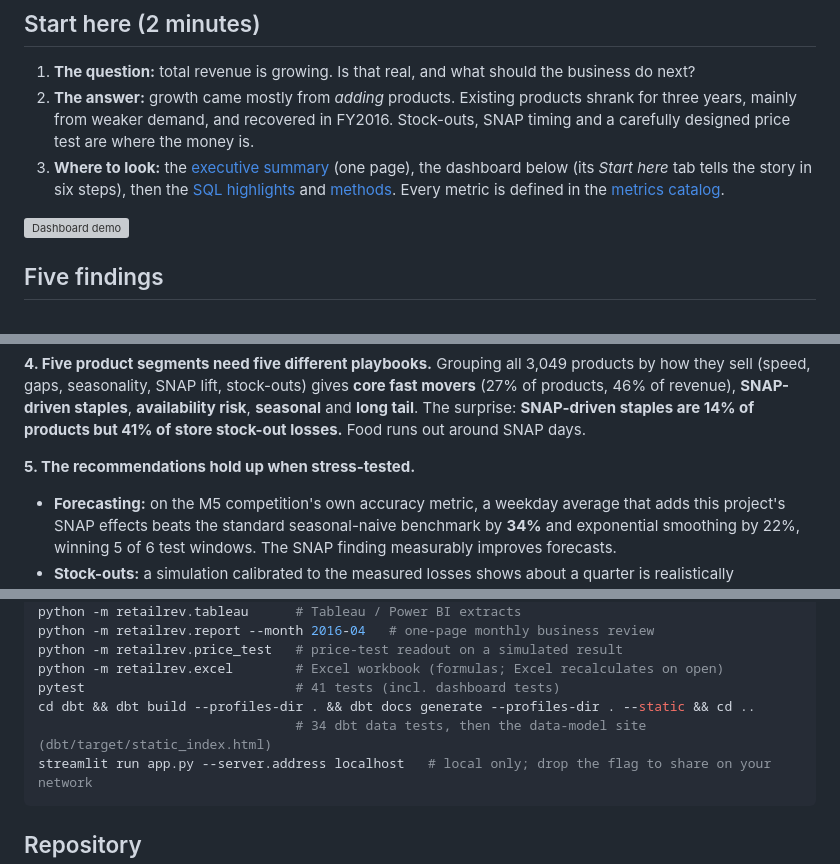
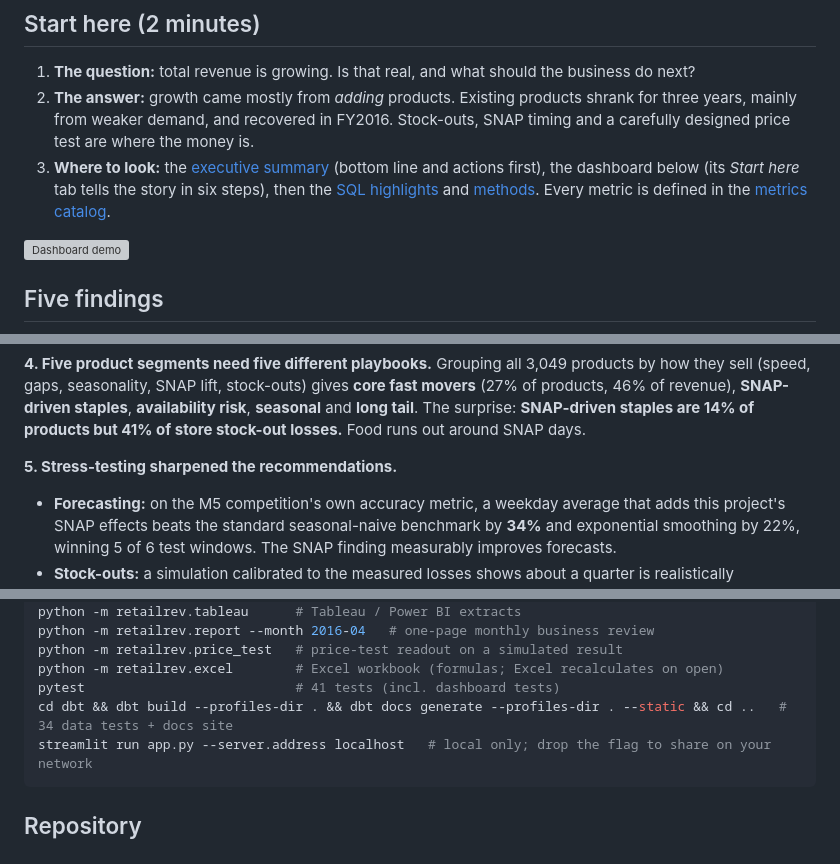
Before and after one commit to MaxListon/walmart-revenue-analytics, a Markdown page: README.md, 3 parts joined by grey strips. Rendered like a GitHub page; grey boxes are pictures that could not be loaded.

````diff
--- a/README.md
+++ b/README.md
@@ -7,7 +7,7 @@
 ## Start here (2 minutes)
 1. **The question:** total revenue is growing. Is that real, and what should the business do next?
 2. **The answer:** growth came mostly from *adding* products. Existing products shrank for three years, mainly from weaker demand, and recovered in FY2016. Stock-outs, SNAP timing and a carefully designed price test are where the money is.
-3. **Where to look:** the [executive summary](reports/executive_summary.md) (one page), the dashboard below (its *Start here* tab tells the story in six steps), then the [SQL highlights](#sql-highlights) and [methods](#whats-in-the-analysis). Every metric is defined in the [metrics catalog](docs/metrics_catalog.md).
+3. **Where to look:** the [executive summary](reports/executive_summary.md) (bottom line and actions first), the dashboard below (its *Start here* tab tells the story in six steps), then the [SQL highlights](#sql-highlights) and [methods](#whats-in-the-analysis). Every metric is defined in the [metrics catalog](docs/metrics_catalog.md).
 
 ![Dashboard demo](reports/figures/dashboard_demo.gif)
 
@@ -26,7 +26,7 @@
 
 **4. Five product segments need five different playbooks.** Grouping all 3,049 products by how they sell (speed, gaps, seasonality, SNAP lift, stock-outs) gives **core fast movers** (27% of products, 46% of revenue), **SNAP-driven staples**, **availability risk**, **seasonal** and **long tail**. The surprise: **SNAP-driven staples are 14% of products but 41% of store stock-out losses.** Food runs out around SNAP days.
 
-**5. The recommendations hold up when stress-tested.**
+**5. Stress-testing sharpened the recommendations.**
 - **Forecasting:** on the M5 competition's own accuracy metric, a weekday average that adds this project's SNAP effects beats the standard seasonal-naive benchmark by **34%** and exponential smoothing by 22%, winning 5 of 6 test windows. The SNAP finding measurably improves forecasts.
 - **Stock-outs:** a simulation calibrated to the measured losses shows about a quarter is realistically recoverable (**≈$0.2M a year**, not the full $0.79M) for a modest rise in safety stock; SNAP-aware ordering trims staples' losses at no extra inventory.
 - **Launches:** a product's **first-month revenue per store-week** already ranks future top sellers well (AUC 0.92; its top-20% picks become top sellers 71% of the time vs 19% at random). A fuller model adds nothing.
@@ -138,8 +138,7 @@ python -m retailrev.report --month 2016-04   # one-page monthly business review
 python -m retailrev.price_test   # price-test readout on a simulated result
 python -m retailrev.excel        # Excel workbook (formulas; Excel recalculates on open)
 pytest                           # 41 tests (incl. dashboard tests)
-cd dbt && dbt build --profiles-dir . && dbt docs generate --profiles-dir . --static && cd ..
-                                 # 34 dbt data tests, then the data-model site (dbt/target/static_index.html)
+cd dbt && dbt build --profiles-dir . && dbt docs generate --profiles-dir . --static && cd ..   # 34 data tests + docs site
 streamlit run app.py --server.address localhost   # local only; drop the flag to share on your network
 ```
 
````
Also changed, not shown: other parts of README.md (+2 -2 lines), docs/interview_prep.md (+13 -4 lines), reports/executive_summary.md (+12 -10 lines), reports/figures/07_price_elasticity.png, reports/figures/10_stockouts.png, 1 other file.
